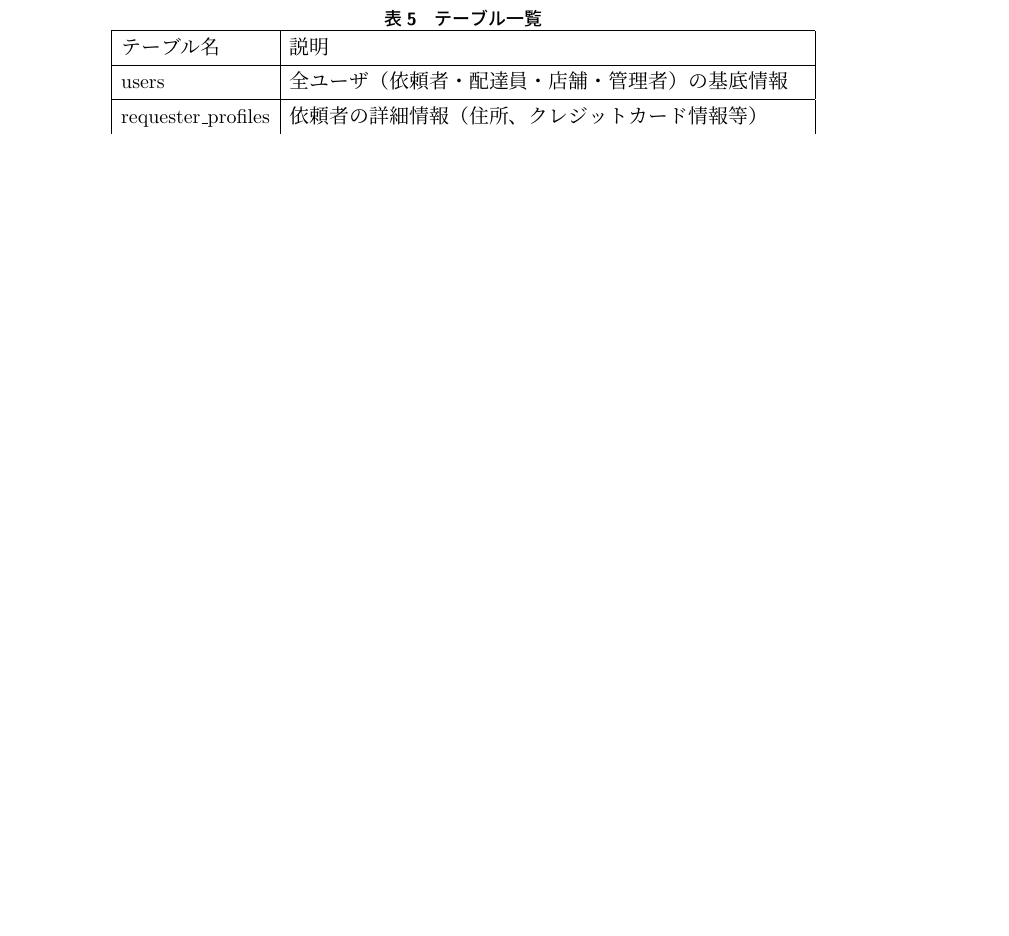
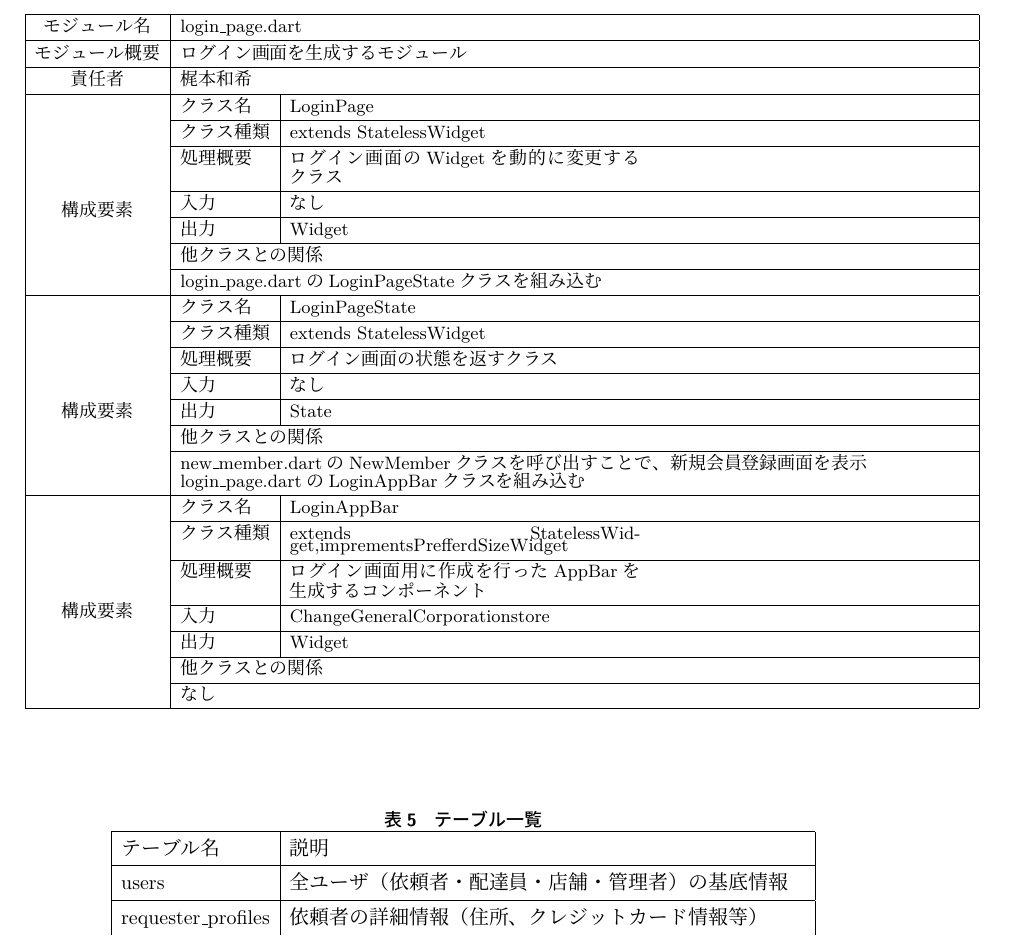
Before and after one commit to RENMORITAA/software-engineering, a LaTeX document (内部設計書/main.tex, which reads 内部設計書/モジュール設計.tex): part of page 15 of 15 before the commit and part of page 15 of 16 after it, cut at the place of the change, the shorter picture padded with empty space. Compiled offline with upLaTeX and dvipdfmx.

Commit message:
loginpageの表の追加

```diff
--- a/内部設計書/モジュール設計.tex
+++ b/内部設計書/モジュール設計.tex
@@ -304,3 +304,43 @@ mypage.dart の ScrollMyPageDetail クラスを組み込む} \\ \hline
 \end{table}
 
 %画像の追加
+\begin{table}[h]
+\centering
+%\caption{}
+\small
+\begin{tabular}{|c|l|p{0.4\textwidth}|}
+\hline
+モジュール名 &\multicolumn{2}{l|}{login\_page.dart}\\ \hline
+モジュール概要 &\multicolumn{2}{l|}{ログイン画面を生成するモジュール}  \\ \hline
+責任者 &\multicolumn{2}{l|}{梶本和希} \\ \hline
+\multirow{9}{*}{構成要素} & クラス名 & LoginPage\\ \cline{2-3}
+& クラス種類 & extends StatelessWidget \\ \cline{2-3}
+& 処理概要 & ログイン画面のWidgetを動的に変更するクラス \\ \cline{2-3}
+& 入力 & なし \\ \cline{2-3}
+& 出力 & Widget \\ \cline{2-3}
+&\multicolumn{2}{l|}{他クラスとの関係} \\\cline{2-3}
+&\multicolumn{2}{p{0.9\linewidth}|}{login\_page.dartのLoginPageStateクラスを組み込む} \\ \hline
+
+\multirow{9}{*}{構成要素} & クラス名 & LoginPageState \\ \cline{2-3}
+& クラス種類 & extends StatelessWidget \\ \cline{2-3}
+& 処理概要 & ログイン画面の状態を返すクラス \\ \cline{2-3}
+& 入力 & なし \\ \cline{2-3}
+& 出力 & State \\ \cline{2-3}
+&\multicolumn{2}{l|}{他クラスとの関係} \\\cline{2-3}
+&\multicolumn{2}{p{0.9\linewidth}|}{new\_member.dartのNewMemberクラスを呼び出すことで、新規会員登録画面を表示
+
+login\_page.dartのLoginAppBarクラスを組み込む} \\ \hline
+
+
+\multirow{9}{*}{構成要素} & クラス名 & LoginAppBar\\ \cline{2-3}
+& クラス種類 & extends StatelessWidget,imprementsPrefferdSizeWidget \\ \cline{2-3}
+& 処理概要 & ログイン画面用に作成を行ったAppBarを生成するコンポーネント \\ \cline{2-3}
+& 入力 & ChangeGeneralCorporationstore \\ \cline{2-3}
+& 出力 & Widget \\ \cline{2-3}
+&\multicolumn{2}{l|}{他クラスとの関係} \\\cline{2-3}
+&\multicolumn{2}{p{0.9\linewidth}|}{なし} \\ \hline
+
+\end{tabular}
+\end{table}
+
+%画像の追加
```
